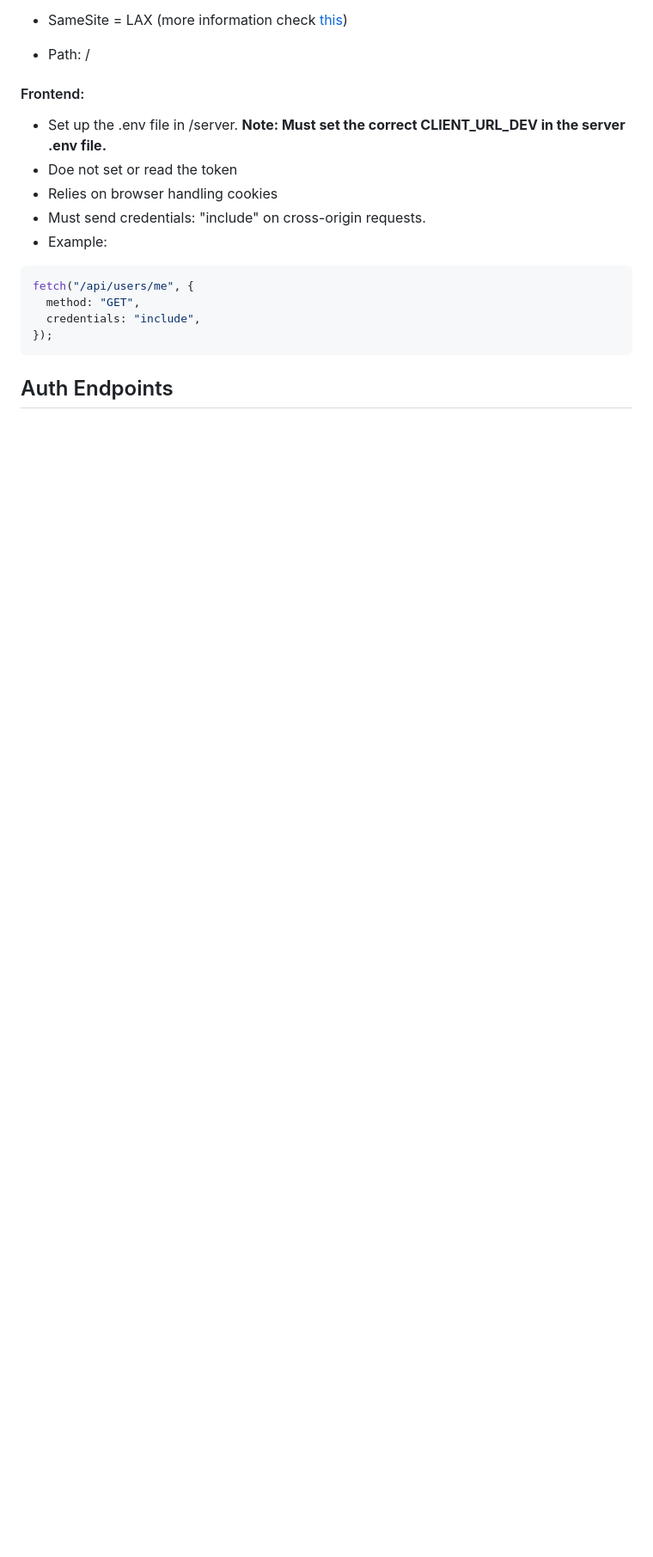
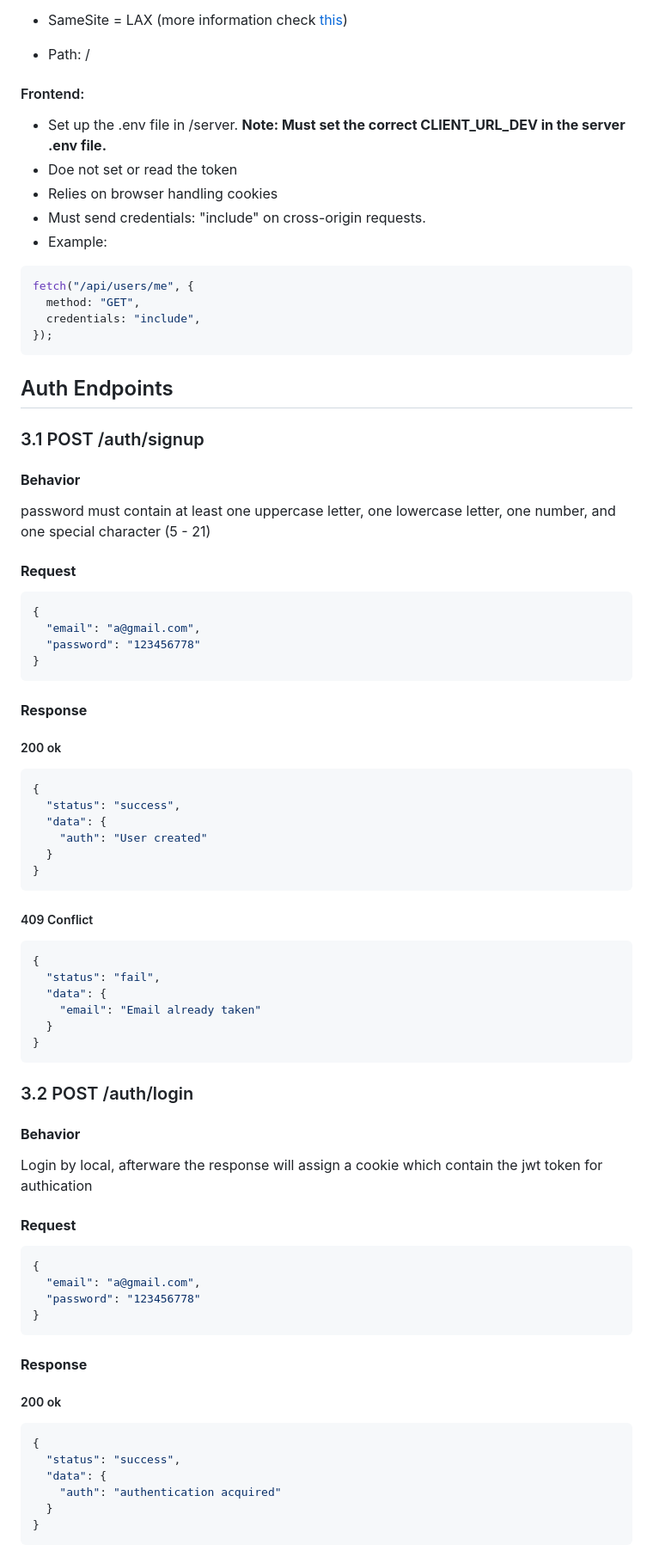
Before and after one commit to m5b/WeGoCalStateLA, a Markdown page: API_CONTRACT.md, the part around one of its changes. Shown at 86% size. Drawn GitHub-style; blank space fills up the shorter version.

Commit message:
update the login and signup contract

````diff
--- a/API_CONTRACT.md
+++ b/API_CONTRACT.md
@@ -69,3 +82,71 @@ fetch("/api/users/me", {
 ```
 
 ## Auth Endpoints
+
+### 3.1 POST /auth/signup
+
+#### **Behavior**
+
+password must contain at least one uppercase letter, one lowercase letter, one number, and one special character (5 - 21)
+
+#### **Request**
+
+```json
+{
+  "email": "a@gmail.com",
+  "password": "123456778"
+}
+```
+
+#### **Response**
+
+##### 200 ok
+
+```json
+{
+  "status": "success",
+  "data": {
+    "auth": "User created"
+  }
+}
+```
+
+##### 409 Conflict
+
+```json
+{
+  "status": "fail",
+  "data": {
+    "email": "Email already taken"
+  }
+}
+```
+
+### 3.2 POST /auth/login
+
+#### **Behavior**
+
+Login by local, afterware the response will assign a cookie which contain the jwt token for authication
+
+#### **Request**
+
+```json
+{
+  "email": "a@gmail.com",
+  "password": "123456778"
+}
+```
+
+#### **Response**
+
+##### 200 ok
+
+```json
+{
+  "status": "success",
+  "data": {
+    "auth": "authentication acquired"
+  }
+}
+```
+
````
Also changed, not shown: other parts of API_CONTRACT.md (+35 -1 lines).
